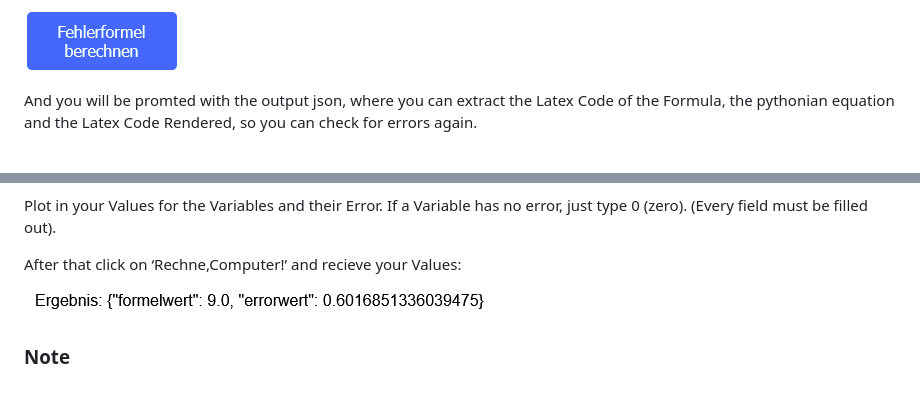
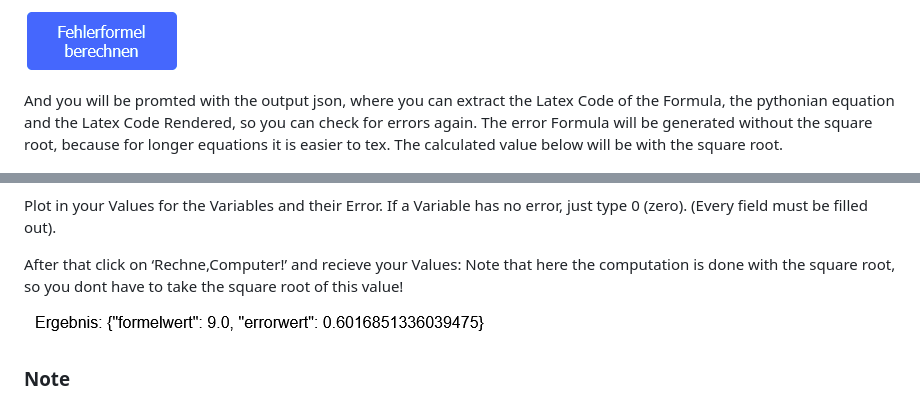
Before and after one commit to captain-joni/errorformulagenerator, a Markdown page: README.md, 2 parts joined by grey strips. GitHub-like rendering.

```diff
--- a/README.md
+++ b/README.md
@@ -92,7 +92,7 @@ By pressing this Button, the error Formula will be generated.
 
 ![alt text](https://github.com/captain-joni/errorformulagenerator/blob/main/pictures/pic_5.png?raw=true)
 
-And you will be promted with the output json, where you can extract the Latex Code of the Formula, the pythonian equation and the Latex Code Rendered, so you can check for errors again.
+And you will be promted with the output json, where you can extract the Latex Code of the Formula, the pythonian equation and the Latex Code Rendered, so you can check for errors again. The error Formula will be generated without the square root, because for longer equations it is easier to tex. The calculated value below will be with the square root.
 
 ![alt text](https://github.com/captain-joni/errorformulagenerator/blob/main/pictures/pic_6.png?raw=true)
 
@@ -111,6 +111,7 @@ Everytime you click, or change/add a Variable in this field, new html input fiel
 Plot in your Values for the Variables and their Error. If a Variable has no error, just type 0 (zero). (Every field must be filled out).
 
 After that click on ‘Rechne,Computer!’ and recieve your Values:
+Note that here the computation is done with the square root, so you dont have to take the square root of this value!
 
 ![alt text](https://github.com/captain-joni/errorformulagenerator/blob/main/pictures/pic_9.png?raw=true)
 
```
